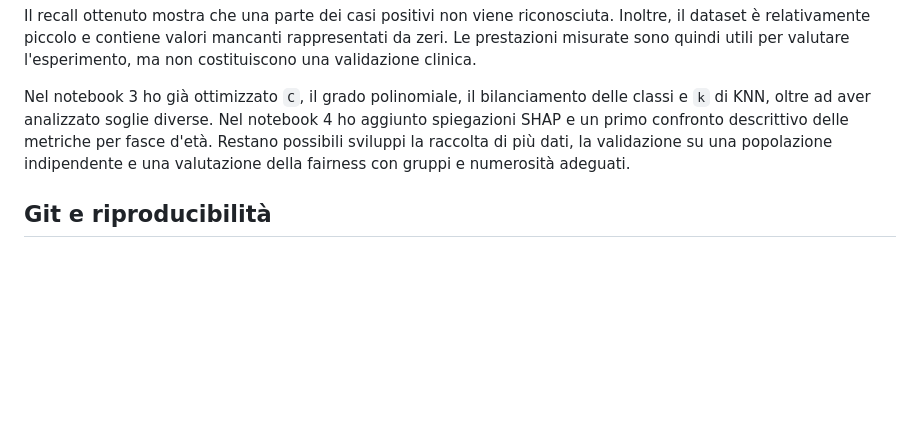
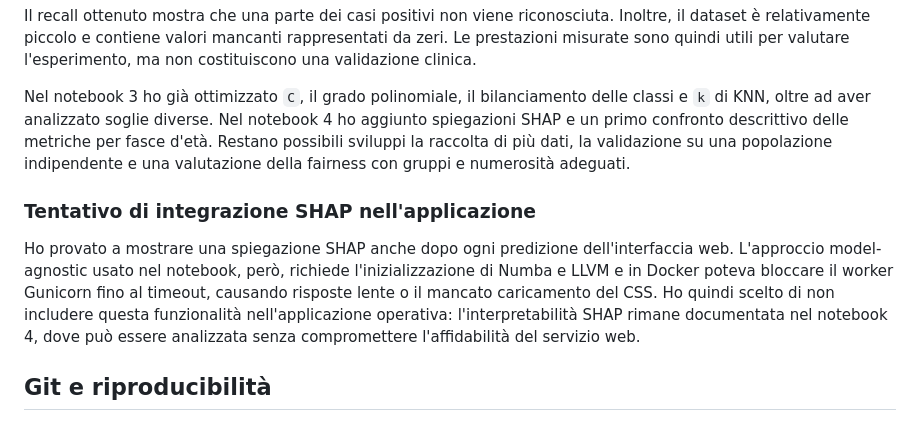
Before and after one commit to alessiobuoncristiani/Progetto-Laboratorio-di-Intelligenza-Artificiale-Applicata-, a Markdown page: README.md, the part around the change. Rendered like a GitHub page; blank space fills up the shorter version.

Commit message:
docs: record SHAP web integration limits
Document the attempted web integration, the Docker timeout caused by SHAP initialization, and the decision to keep interpretability in the notebook.

```diff
--- a/README.md
+++ b/README.md
@@ -171,6 +171,10 @@ Il recall ottenuto mostra che una parte dei casi positivi non viene riconosciuta
 
 Nel notebook 3 ho già ottimizzato `C`, il grado polinomiale, il bilanciamento delle classi e `k` di KNN, oltre ad aver analizzato soglie diverse. Nel notebook 4 ho aggiunto spiegazioni SHAP e un primo confronto descrittivo delle metriche per fasce d'età. Restano possibili sviluppi la raccolta di più dati, la validazione su una popolazione indipendente e una valutazione della fairness con gruppi e numerosità adeguati.
 
+### Tentativo di integrazione SHAP nell'applicazione
+
+Ho provato a mostrare una spiegazione SHAP anche dopo ogni predizione dell'interfaccia web. L'approccio model-agnostic usato nel notebook, però, richiede l'inizializzazione di Numba e LLVM e in Docker poteva bloccare il worker Gunicorn fino al timeout, causando risposte lente o il mancato caricamento del CSS. Ho quindi scelto di non includere questa funzionalità nell'applicazione operativa: l'interpretabilità SHAP rimane documentata nel notebook 4, dove può essere analizzata senza compromettere l'affidabilità del servizio web.
+
 ## Git e riproducibilità
 
 Il repository contiene codice, notebook, test e documentazione. Dataset, modello addestrato, grafici generati, ambienti virtuali e file temporanei sono esclusi tramite `.gitignore`; possono essere rigenerati seguendo le istruzioni precedenti.
```
